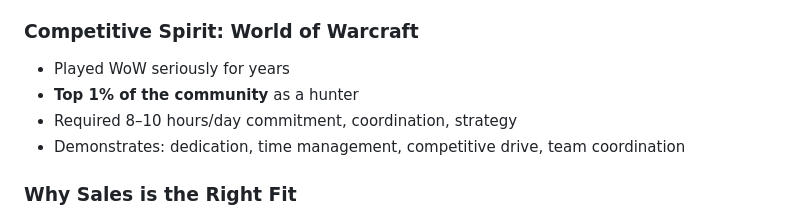
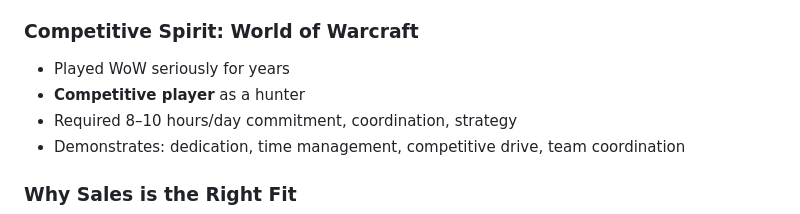
Before and after one commit to Luckyfrog703/nico-personal-site-dec2025, a Markdown page: nico-interview-notes.md, the part around the change. GitHub-like rendering.

Commit message:
Remove Top 1% World of Warcraft claim from interview notes; replace with Competitive player

```diff
--- a/nico-interview-notes.md
+++ b/nico-interview-notes.md
@@ -145,7 +145,7 @@
 
 ### Competitive Spirit: World of Warcraft
 - Played WoW seriously for years
-- **Top 1% of the community** as a hunter
+- **Competitive player** as a hunter
 - Required 8–10 hours/day commitment, coordination, strategy
 - Demonstrates: dedication, time management, competitive drive, team coordination
 
```
